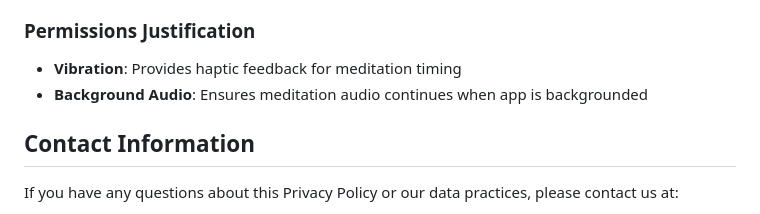
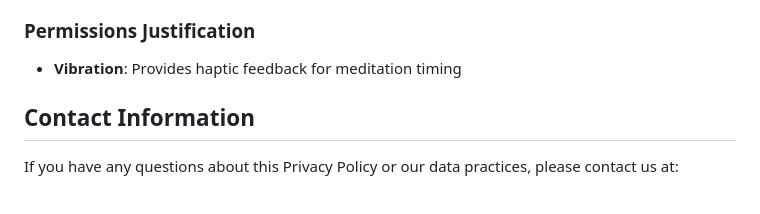
Before and after one commit to KI200011/itadakinote-support, a Markdown page: PRIVACY_POLICY.md, the part around the change. Drawn GitHub-style.

```diff
--- a/PRIVACY_POLICY.md
+++ b/PRIVACY_POLICY.md
@@ -105,7 +105,6 @@ You have the right to:
 
 ### Permissions Justification
 - **Vibration**: Provides haptic feedback for meditation timing
-- **Background Audio**: Ensures meditation audio continues when app is backgrounded
 
 ## Contact Information
 
```
